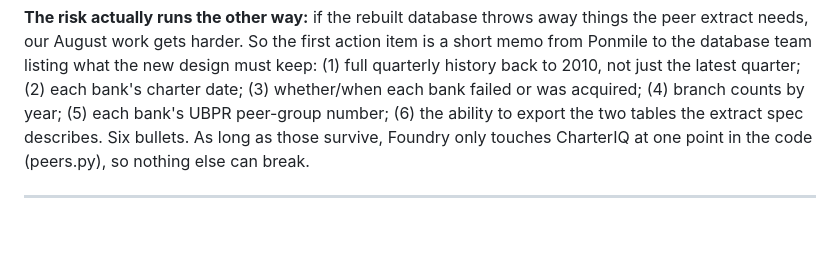
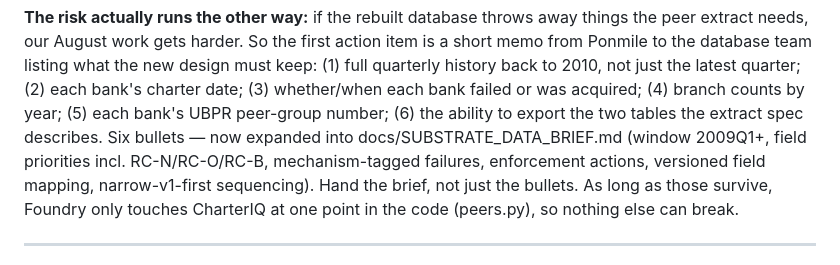
Before and after one commit to ponmolecule/foundry, a Markdown page: docs/V3_WORKPLAN.md, the part around the change. Rendered like a GitHub page; blank space fills up the shorter version.

Commit message:
PC-36: substrate data requirements brief - 2009Q1+ window per client decision, EW two-layer design, narrow-v1-first sequencing; workplan cross-linked

```diff
--- a/docs/V3_WORKPLAN.md
+++ b/docs/V3_WORKPLAN.md
@@ -31,7 +31,7 @@ from Ponmile to the database team listing what the new design must keep:
 (1) full quarterly history back to 2010, not just the latest quarter; (2) each bank's
 charter date; (3) whether/when each bank failed or was acquired; (4) branch counts by year;
 (5) each bank's UBPR peer-group number; (6) the ability to export the two tables the
-extract spec describes. Six bullets. As long as those survive, Foundry only touches
+extract spec describes. Six bullets — now expanded into docs/SUBSTRATE_DATA_BRIEF.md (window 2009Q1+, field priorities incl. RC-N/RC-O/RC-B, mechanism-tagged failures, enforcement actions, versioned field mapping, narrow-v1-first sequencing). Hand the brief, not just the bullets. As long as those survive, Foundry only touches
 CharterIQ at one point in the code (peers.py), so nothing else can break.
 
 ---
```
Also changed, not shown: docs/SUBSTRATE_DATA_BRIEF.md (added, +67 -0 lines).
